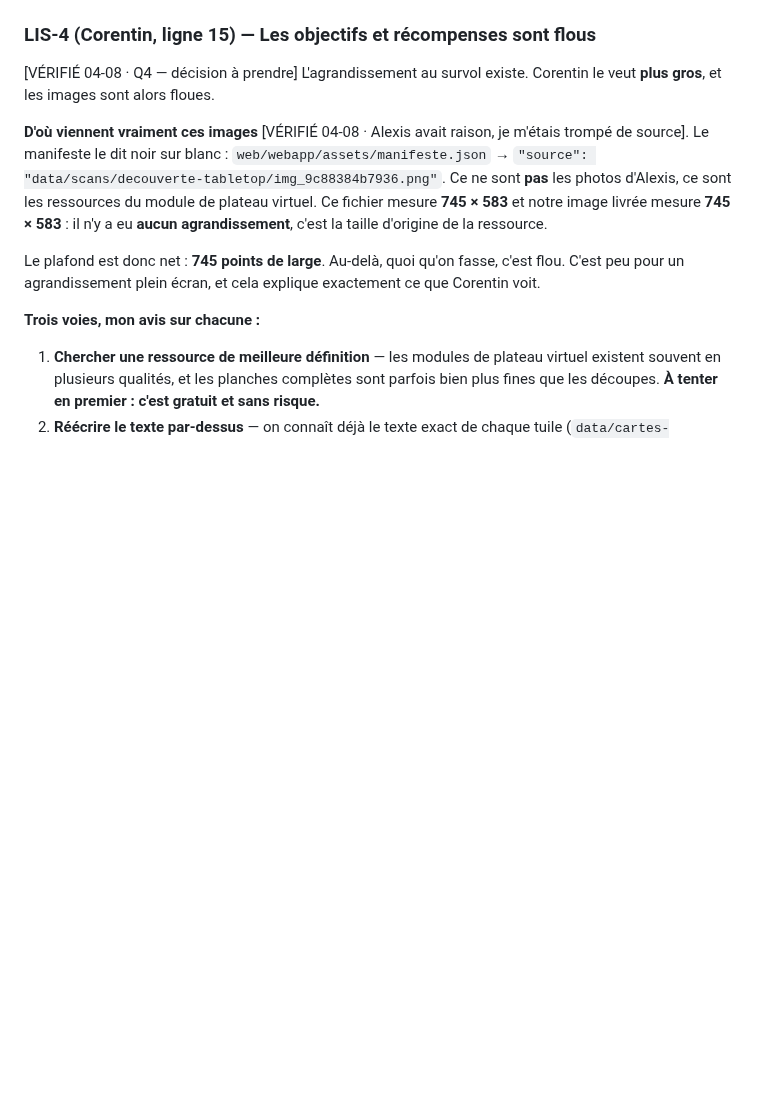
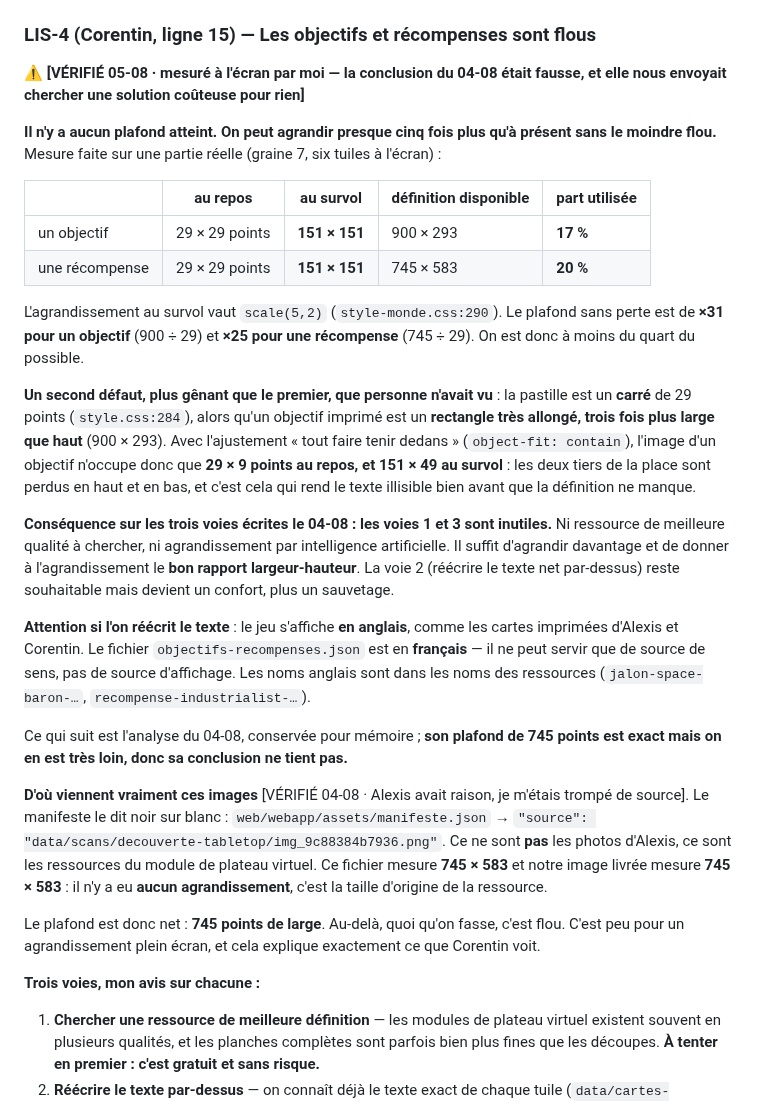
Before and after one commit to Alexry375/Terra, a Markdown page: DERNIERE_LIGNE_DROITE.md, the part around the change. Drawn GitHub-style; blank space fills up the shorter version.

Commit message:
liste : LIS-4, il n'y a pas de plafond atteint, on est a moins du quart du possible
Mesure a l'ecran (graine 7, six tuiles) : au survol une tuile d'honneur occupe
151x151 points, pour une definition native de 900x293 (objectif) ou 745x583
(recompense) — 17 a 20 % de ce qui est disponible. L'agrandissement vaut
scale(5,2) (style-monde.css:290) ; le plafond sans perte est x31 pour un
objectif, x25 pour une recompense.

Second defaut, non vu jusqu'ici : la pastille est un CARRE de 29 points
(style.css:284) alors qu'un objectif imprime fait 900x293, trois fois plus large
que haut. Avec object-fit: contain, l'image n'occupe que 151x49 au survol : deux
tiers de la place perdus, et c'est cela qui rend le texte illisible bien avant
que la definition ne manque.

Consequence : les voies 1 (chercher une meilleure ressource) et 3 (agrandissement
par intelligence artificielle) de la fiche du 04-08 sont inutiles.

Note pour la voie 2 : le jeu s'affiche en anglais, objectifs-recompenses.json est
en francais — source de sens, pas d'affichage.

Co-Authored-By: Claude Opus 5 (1M context) <noreply@anthropic.com>

```diff
--- a/DERNIERE_LIGNE_DROITE.md
+++ b/DERNIERE_LIGNE_DROITE.md
@@ -722,8 +722,47 @@ qu'aucun barème soit recopié à l'écran. **La première moitié reste ouverte
 exactement le même chiffre qu'avant ce lot — non régressé, non réparé.
 
 ### LIS-4 (Corentin, ligne 15) — Les objectifs et récompenses sont flous
-[VÉRIFIÉ 04-08 · Q4 — décision à prendre] L'agrandissement au survol existe.
-Corentin le veut **plus gros**, et les images sont alors floues.
+⚠️ **[VÉRIFIÉ 05-08 · mesuré à l'écran par moi — la conclusion du 04-08 était
+fausse, et elle nous envoyait chercher une solution coûteuse pour rien]**
+
+**Il n'y a aucun plafond atteint. On peut agrandir presque cinq fois plus qu'à
+présent sans le moindre flou.** Mesure faite sur une partie réelle (graine 7,
+six tuiles à l'écran) :
+
+| | au repos | au survol | définition disponible | part utilisée |
+|---|---|---|---|---|
+| un objectif | 29 × 29 points | **151 × 151** | 900 × 293 | **17 %** |
+| une récompense | 29 × 29 points | **151 × 151** | 745 × 583 | **20 %** |
+
+L'agrandissement au survol vaut `scale(5,2)` (`style-monde.css:290`). Le plafond
+sans perte est de **×31 pour un objectif** (900 ÷ 29) et **×25 pour une
+récompense** (745 ÷ 29). On est donc à moins du quart du possible.
+
+**Un second défaut, plus gênant que le premier, que personne n'avait vu** : la
+pastille est un **carré** de 29 points (`style.css:284`), alors qu'un objectif
+imprimé est un **rectangle très allongé, trois fois plus large que haut**
+(900 × 293). Avec l'ajustement « tout faire tenir dedans » (`object-fit:
+contain`), l'image d'un objectif n'occupe donc que **29 × 9 points au repos, et
+151 × 49 au survol** : les deux tiers de la place sont perdus en haut et en bas,
+et c'est cela qui rend le texte illisible bien avant que la définition ne
+manque.
+
+**Conséquence sur les trois voies écrites le 04-08 : les voies 1 et 3 sont
+inutiles.** Ni ressource de meilleure qualité à chercher, ni agrandissement par
+intelligence artificielle. Il suffit d'agrandir davantage et de donner à
+l'agrandissement le **bon rapport largeur-hauteur**. La voie 2 (réécrire le
+texte net par-dessus) reste souhaitable mais devient un confort, plus un
+sauvetage.
+
+**Attention si l'on réécrit le texte** : le jeu s'affiche **en anglais**, comme
+les cartes imprimées d'Alexis et Corentin. Le fichier
+`objectifs-recompenses.json` est en **français** — il ne peut servir que de
+source de sens, pas de source d'affichage. Les noms anglais sont dans les noms
+des ressources (`jalon-space-baron-…`, `recompense-industrialist-…`).
+
+Ce qui suit est l'analyse du 04-08, conservée pour mémoire ; **son plafond de
+745 points est exact mais on en est très loin, donc sa conclusion ne tient
+pas.**
 
 **D'où viennent vraiment ces images** [VÉRIFIÉ 04-08 · Alexis avait raison,
 je m'étais trompé de source]. Le manifeste le dit noir sur blanc :
```
